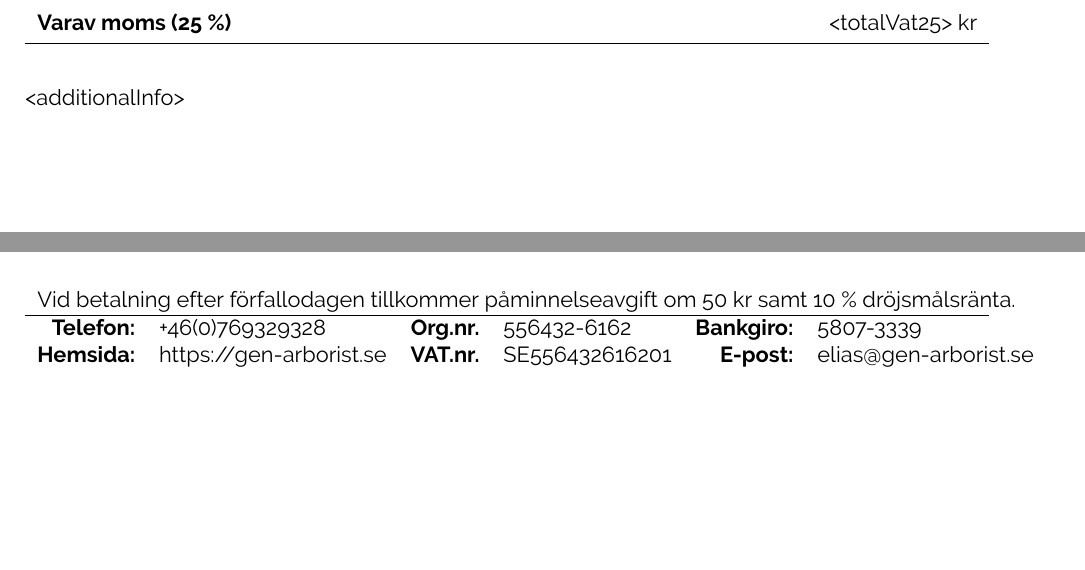
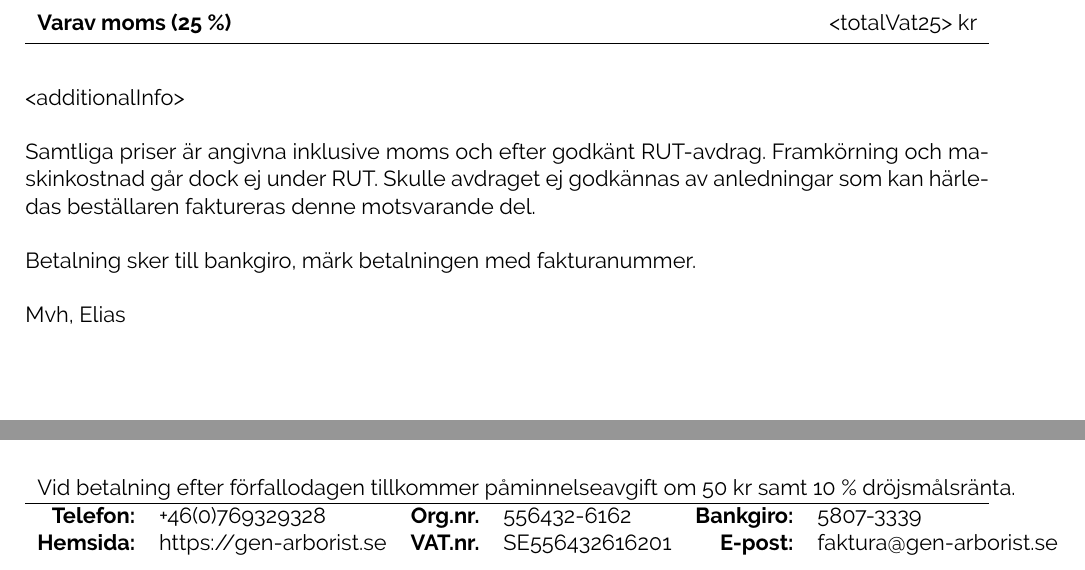
Before and after one commit to yzzyx/faktura-pdf, a LaTeX document (invoice.tex): two parts of the page, joined at a grey line, cut so that both start at the same text, the shorter picture padded with empty space. Compiled offline with XeLaTeX; a missing font is replaced by an installed copy or a similar font.

Commit message:
Update invoice text

```diff
--- a/invoice.tex
+++ b/invoice.tex
@@ -143,14 +143,11 @@ Extension = .otf
 \vspace{2em}
 <additionalInfo> \\
 
-%Samtliga priser är angivna inklusive moms och efter godkänt RUT-avdrag. Framkörning och maskinkostnad går dock ej under RUT. Skulle avdraget ej godkännas av anledningar som kan härledas beställaren faktureras denne motsvarande del. \\
-%
-%Betalning sker till bankgiro, märk betalningen med fakturanummer. \\
-%~\\
-%OBS! BG-kontot och företaget byter namn, och kan under en period ha något av namnen \\
-%``Oddbike Consulting AB'' eller ''GEN Arborist AB''. Båda är korrekta betalningsmottagare.\\
-%
-%Mvh, Elias
+Samtliga priser är angivna inklusive moms och efter godkänt RUT-avdrag. Framkörning och maskinkostnad går dock ej under RUT. Skulle avdraget ej godkännas av anledningar som kan härledas beställaren faktureras denne motsvarande del. \\
+
+Betalning sker till bankgiro, märk betalningen med fakturanummer. \\
+~\\
+Mvh, Elias
 
 \fancyfoot[l]{
     %\changefont
@@ -158,7 +155,7 @@ Extension = .otf
          \multicolumn{6}{l}{Vid betalning efter förfallodagen tillkommer påminnelseavgift om 50 kr samt 10 \% dröjsmålsränta.} \\
          \hline
            \textbf{Telefon:}  & +46(0)769329328        & \textbf{Org.nr.} & 556432-6162  & \textbf{Bankgiro:} & 5807-3339 \\
-         \textbf{Hemsida:} & https://gen-arborist.se & \mbox{\textbf{VAT.nr.}} & SE556432616201 & \textbf{E-post:} & elias@gen-arborist.se \\
+           \textbf{Hemsida:} & https://gen-arborist.se & \mbox{\textbf{VAT.nr.}} & SE556432616201 & \textbf{E-post:} & faktura@gen-arborist.se \\
        \end{tabularx}
   }
 
```
